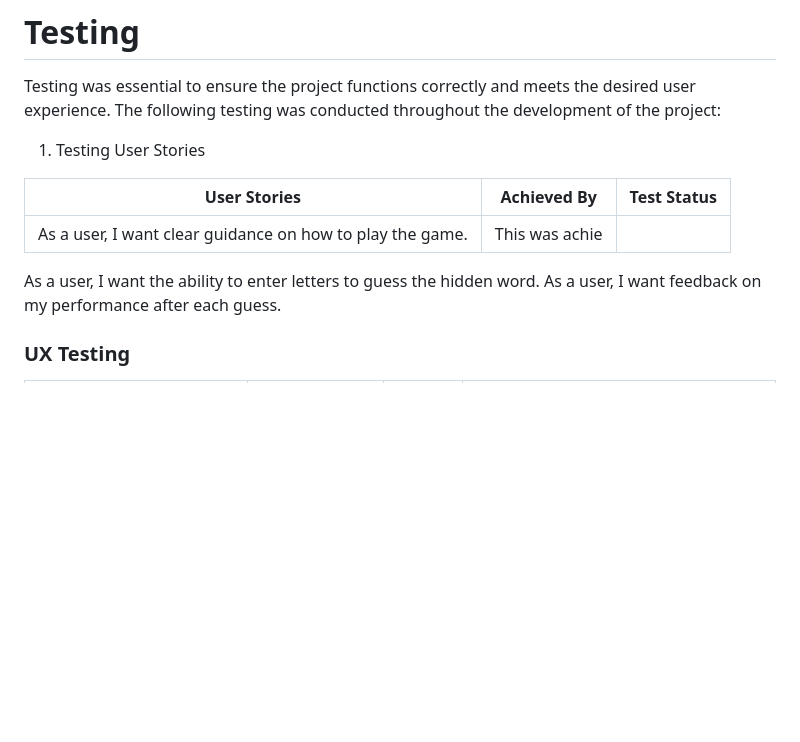
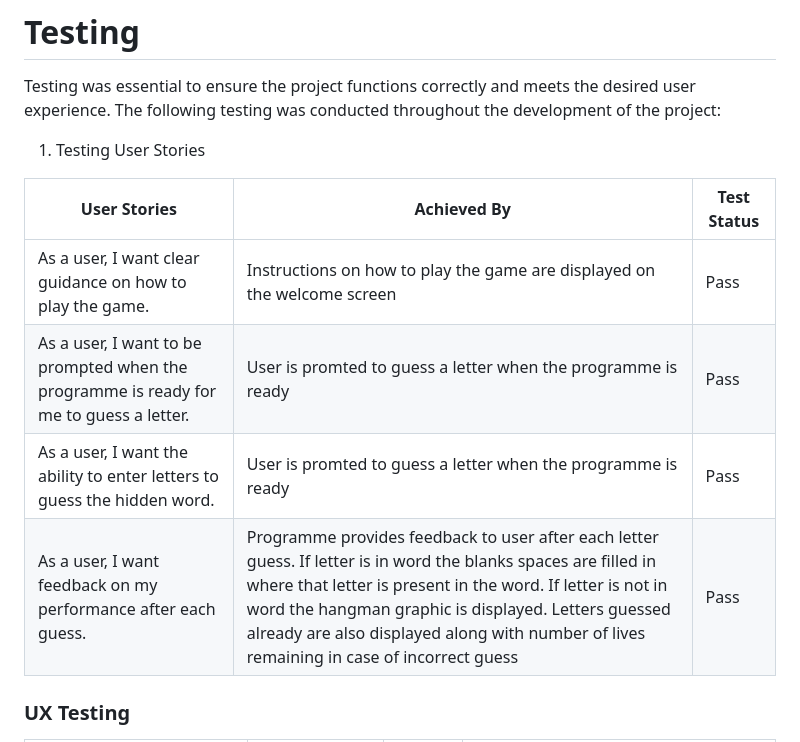
Before and after one commit to ProfessorJames/hangman, a Markdown page: README.md, the part around the change. GitHub-like rendering; blank space fills up the shorter version.

```diff
--- a/README.md
+++ b/README.md
@@ -260,12 +260,12 @@ Testing was essential to ensure the project functions correctly and meets the de
 
 1. Testing User Stories
 
-| User Stories                                                                                           | Achieved By                                                                                                                                                           | Test Status |
-|--------------------------------------------------------------------------------------------------------|-----------------------------------------------------------------------------------------------------------------------------------------------------------------------|-------------|
-|  As a user, I want clear guidance on how to play the game. | This was achie
-As a user, I want the ability to enter letters to guess the hidden word.
-As a user, I want feedback on my performance after each guess.
-
+| User Stories                                                             | Achieved By                                                                                                                                                                                                                                                                                                                      | Test Status |
+|--------------------------------------------------------------------------|----------------------------------------------------------------------------------------------------------------------------------------------------------------------------------------------------------------------------------------------------------------------------------------------------------------------------------|-------------|
+| As a user, I want clear guidance on how to play the game.                | Instructions on how to play the game are displayed on the welcome screen                                                                                                                                                                                                                                                         | Pass        |
+| As a user, I want to be prompted when the programme is ready for me to guess a letter.             | User is promted to guess a letter when the programme is ready                                                                                                                                                                                                                                                                    | Pass        |
+| As a user, I want the ability to enter letters to guess the hidden word. | User is promted to guess a letter when the programme is ready                                                                                                                                                                                                                                                                    | Pass        |
+| As a user, I want feedback on my performance after each guess.           | Programme provides feedback to user after each letter guess. If letter is in word the blanks spaces are filled in where that letter is present in the word. If letter is not in word the hangman graphic is displayed. Letters guessed already are also displayed along with number of lives remaining in case of incorrect guess | Pass        |
 
 ### UX Testing
 
```
